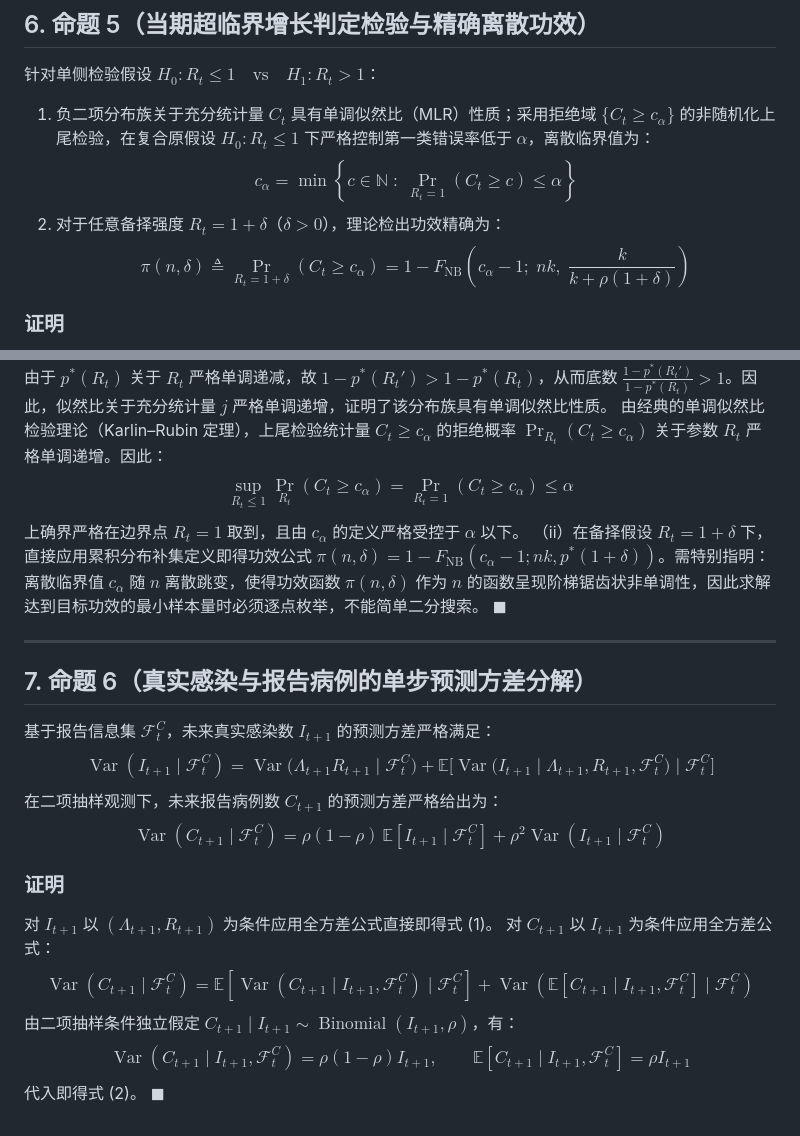
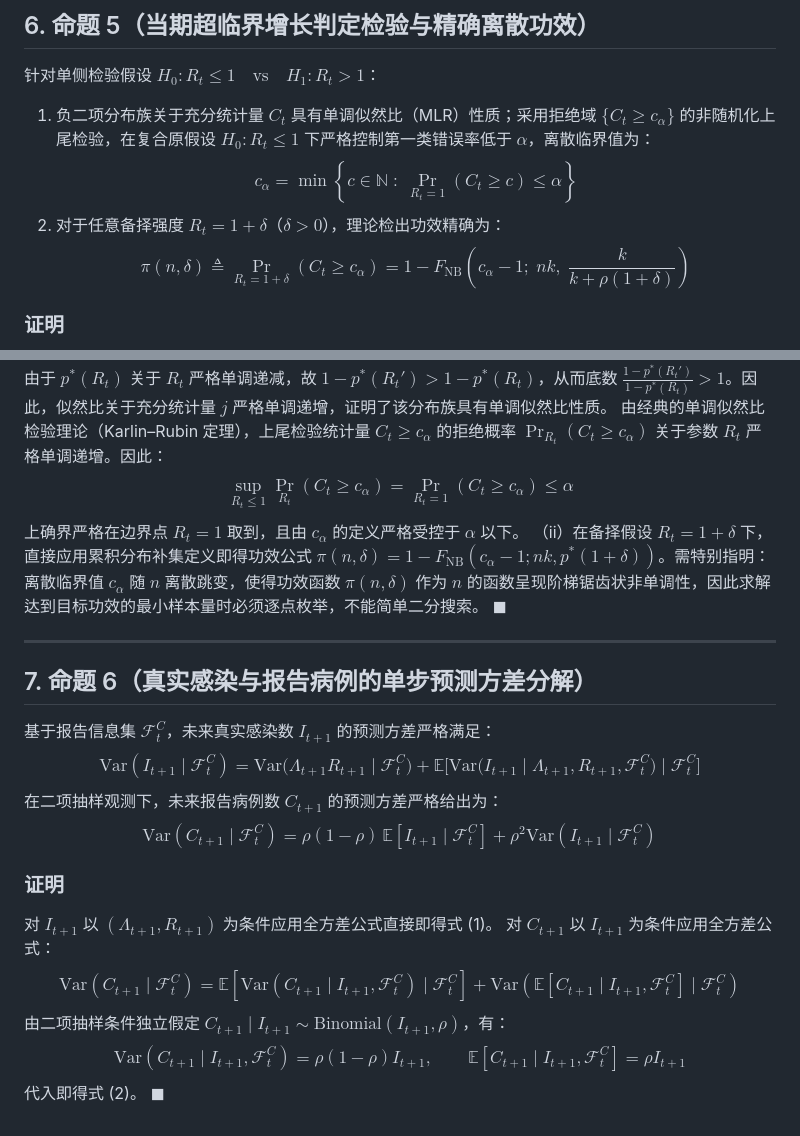
Before and after one commit to wangchi2068/case-count-inference-bottleneck, a Markdown page: theory/propositions_and_proofs.md, 2 parts joined by grey strips. Rendered like a GitHub page.

```diff
--- a/theory/propositions_and_proofs.md
+++ b/theory/propositions_and_proofs.md
@@ -127,7 +127,7 @@ $$\frac{\mathrm{d}\mathcal{V}}{\mathrm{d}m} = -\frac{c_0 A}{m^2} + c_1 v_R = 0 \
 1. 负二项分布族关于充分统计量 $C_t$ 具有单调似然比（MLR）性质；采用拒绝域 $\{C_t \ge c_\alpha\}$ 的非随机化上尾检验，在复合原假设 $H_0: R_t \le 1$ 下严格控制第一类错误率低于 $\alpha$，离散临界值为：
    $$c_\alpha = \min \left\{ c \in \mathbb{N} \;:\; \Pr_{R_t = 1}(C_t \ge c) \le \alpha \right\}$$
 2. 对于任意备择强度 $R_t = 1 + \delta$（$\delta > 0$），理论检出功效精确为：
-   $$\pi(n, \delta) \triangleq \Pr_{R_t = 1 + \delta}(C_t \ge c_\alpha) = 1 - F_{\operatorname{NB}}\!\left(c_\alpha - 1; \; nk, \; \frac{k}{k + \rho(1+\delta)}\right)$$
+   $$\pi(n, \delta) \triangleq \Pr_{R_t = 1 + \delta}(C_t \ge c_\alpha) = 1 - F_{\mathrm{NB}}\!\left(c_\alpha - 1; \; nk, \; \frac{k}{k + \rho(1+\delta)}\right)$$
 
 ### 证明
 （i）给定 $(n, \rho, k)$，$C_t$ 服从形状参数 $nk$、成功概率 $p^*(R_t) = \frac{k}{k + \rho R_t}$ 的负二项分布。其概率质量函数为：
@@ -138,21 +138,21 @@ $$\frac{\Pr(C_t = j \mid R_t')}{\Pr(C_t = j \mid R_t)} = \left(\frac{p^*(R_t')}{
 由经典的单调似然比检验理论（Karlin–Rubin 定理），上尾检验统计量 $C_t \ge c_\alpha$ 的拒绝概率 $\Pr_{R_t}(C_t \ge c_\alpha)$ 关于参数 $R_t$ 严格单调递增。因此：
 $$\sup_{R_t \le 1} \Pr_{R_t}(C_t \ge c_\alpha) = \Pr_{R_t = 1}(C_t \ge c_\alpha) \le \alpha$$
 上确界严格在边界点 $R_t = 1$ 取到，且由 $c_\alpha$ 的定义严格受控于 $\alpha$ 以下。
-（ii）在备择假设 $R_t = 1 + \delta$ 下，直接应用累积分布补集定义即得功效公式 $\pi(n, \delta) = 1 - F_{\operatorname{NB}}(c_\alpha - 1; nk, p^*(1+\delta))$。需特别指明：离散临界值 $c_\alpha$ 随 $n$ 离散跳变，使得功效函数 $\pi(n, \delta)$ 作为 $n$ 的函数呈现阶梯锯齿状非单调性，因此求解达到目标功效的最小样本量时必须逐点枚举，不能简单二分搜索。 $\blacksquare$
+（ii）在备择假设 $R_t = 1 + \delta$ 下，直接应用累积分布补集定义即得功效公式 $\pi(n, \delta) = 1 - F_{\mathrm{NB}}(c_\alpha - 1; nk, p^*(1+\delta))$。需特别指明：离散临界值 $c_\alpha$ 随 $n$ 离散跳变，使得功效函数 $\pi(n, \delta)$ 作为 $n$ 的函数呈现阶梯锯齿状非单调性，因此求解达到目标功效的最小样本量时必须逐点枚举，不能简单二分搜索。 $\blacksquare$
 
 ---
 
 ## 7. 命题 6（真实感染与报告病例的单步预测方差分解）
 
 基于报告信息集 $\mathcal{F}_t^C$，未来真实感染数 $I_{t+1}$ 的预测方差严格满足：
-$$\operatorname{Var}(I_{t+1} \mid \mathcal{F}_t^C) = \operatorname{Var}\big(\Lambda_{t+1} R_{t+1} \;\big|\; \mathcal{F}_t^C\big) + \mathbb{E}\Big[\operatorname{Var}\big(I_{t+1} \;\big|\; \Lambda_{t+1}, R_{t+1}, \mathcal{F}_t^C\big) \;\Big|\; \mathcal{F}_t^C\Big]$$
+$$\mathrm{Var}(I_{t+1} \mid \mathcal{F}_t^C) = \mathrm{Var}\big(\Lambda_{t+1} R_{t+1} \;\big|\; \mathcal{F}_t^C\big) + \mathbb{E}\Big[\mathrm{Var}\big(I_{t+1} \;\big|\; \Lambda_{t+1}, R_{t+1}, \mathcal{F}_t^C\big) \;\Big|\; \mathcal{F}_t^C\Big]$$
 在二项抽样观测下，未来报告病例数 $C_{t+1}$ 的预测方差严格给出为：
-$$\operatorname{Var}(C_{t+1} \mid \mathcal{F}_t^C) = \rho(1 - \rho)\,\mathbb{E}[I_{t+1} \mid \mathcal{F}_t^C] + \rho^2 \operatorname{Var}(I_{t+1} \mid \mathcal{F}_t^C)$$
+$$\mathrm{Var}(C_{t+1} \mid \mathcal{F}_t^C) = \rho(1 - \rho)\,\mathbb{E}[I_{t+1} \mid \mathcal{F}_t^C] + \rho^2 \mathrm{Var}(I_{t+1} \mid \mathcal{F}_t^C)$$
 
 ### 证明
 对 $I_{t+1}$ 以 $(\Lambda_{t+1}, R_{t+1})$ 为条件应用全方差公式直接即得式 (1)。
 对 $C_{t+1}$ 以 $I_{t+1}$ 为条件应用全方差公式：
-$$\operatorname{Var}(C_{t+1} \mid \mathcal{F}_t^C) = \mathbb{E}[\operatorname{Var}(C_{t+1} \mid I_{t+1}, \mathcal{F}_t^C) \mid \mathcal{F}_t^C] + \operatorname{Var}(\mathbb{E}[C_{t+1} \mid I_{t+1}, \mathcal{F}_t^C] \mid \mathcal{F}_t^C)$$
-由二项抽样条件独立假定 $C_{t+1} \mid I_{t+1} \sim \operatorname{Binomial}(I_{t+1}, \rho)$，有：
-$$\operatorname{Var}(C_{t+1} \mid I_{t+1}, \mathcal{F}_t^C) = \rho(1 - \rho) I_{t+1}, \qquad \mathbb{E}[C_{t+1} \mid I_{t+1}, \mathcal{F}_t^C] = \rho I_{t+1}$$
+$$\mathrm{Var}(C_{t+1} \mid \mathcal{F}_t^C) = \mathbb{E}[\mathrm{Var}(C_{t+1} \mid I_{t+1}, \mathcal{F}_t^C) \mid \mathcal{F}_t^C] + \mathrm{Var}(\mathbb{E}[C_{t+1} \mid I_{t+1}, \mathcal{F}_t^C] \mid \mathcal{F}_t^C)$$
+由二项抽样条件独立假定 $C_{t+1} \mid I_{t+1} \sim \mathrm{Binomial}(I_{t+1}, \rho)$，有：
+$$\mathrm{Var}(C_{t+1} \mid I_{t+1}, \mathcal{F}_t^C) = \rho(1 - \rho) I_{t+1}, \qquad \mathbb{E}[C_{t+1} \mid I_{t+1}, \mathcal{F}_t^C] = \rho I_{t+1}$$
 代入即得式 (2)。 $\blacksquare$
```
Also changed, not shown: other parts of theory/propositions_and_proofs.md (+24 -24 lines).
